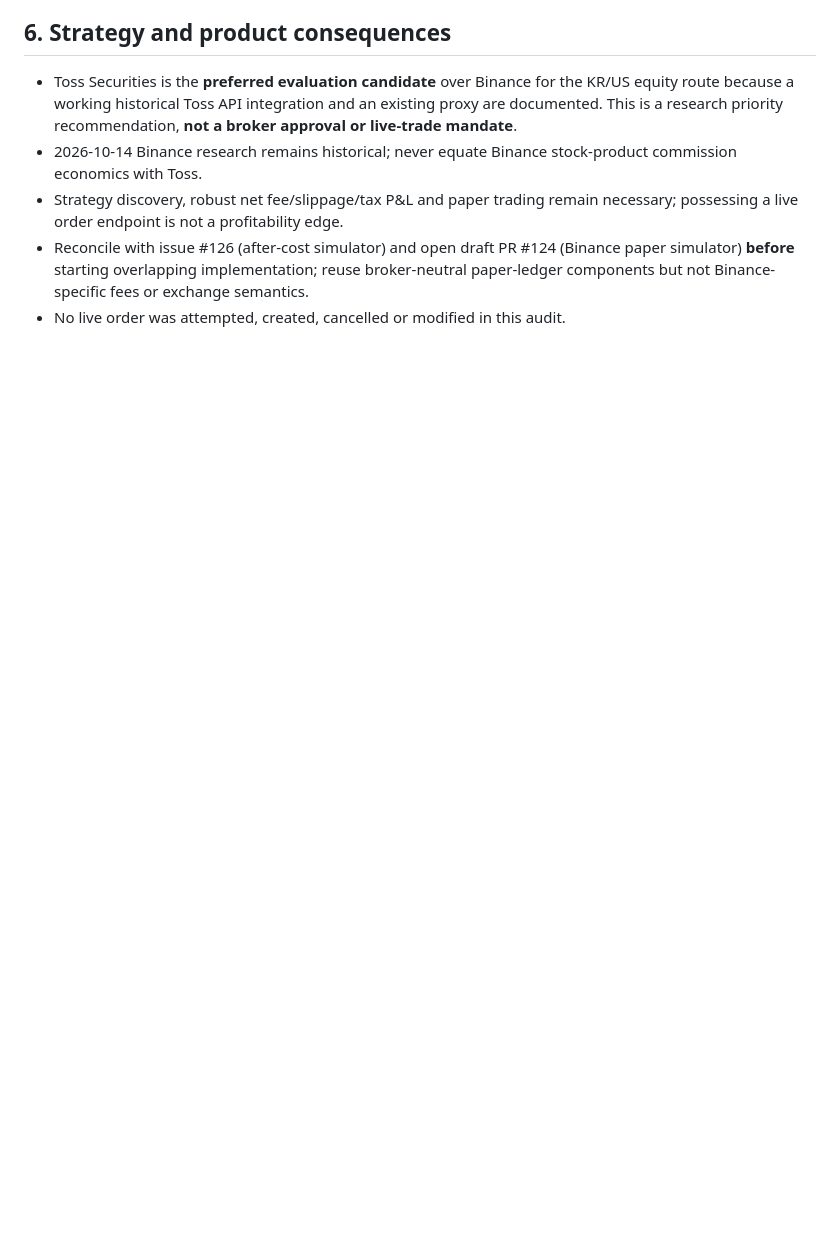
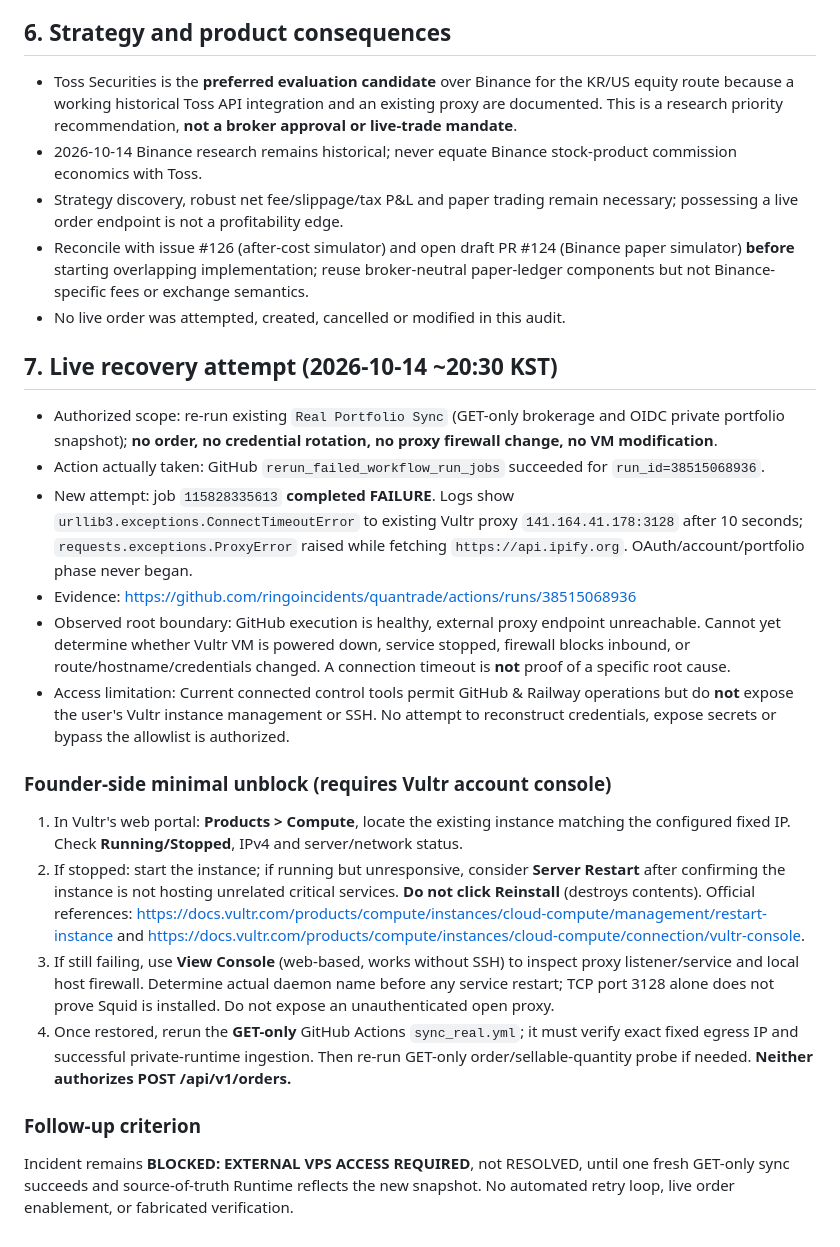
Before and after one commit to ringoincidents/quantrade, a Markdown page: research/2026-10-14_TOSS_ORDER_API_AND_PROXY_CONNECTIVITY_AUDIT.md, the part around the change. GitHub-like rendering; blank space fills up the shorter version.

Commit message:
ops: append failed proxy recovery retry and Vultr manual unblock checklist

```diff
--- a/research/2026-10-14_TOSS_ORDER_API_AND_PROXY_CONNECTIVITY_AUDIT.md
+++ b/research/2026-10-14_TOSS_ORDER_API_AND_PROXY_CONNECTIVITY_AUDIT.md
@@ -64,3 +64,23 @@ Potential causes (not proven): server down, proxy daemon stopped/not listening,
 - Strategy discovery, robust net fee/slippage/tax P&L and paper trading remain necessary; possessing a live order endpoint is not a profitability edge.
 - Reconcile with issue #126 (after-cost simulator) and open draft PR #124 (Binance paper simulator) **before** starting overlapping implementation; reuse broker-neutral paper-ledger components but not Binance-specific fees or exchange semantics.
 - No live order was attempted, created, cancelled or modified in this audit.
+
+## 7. Live recovery attempt (2026-10-14 ~20:30 KST)
+
+- Authorized scope: re-run existing `Real Portfolio Sync` (GET-only brokerage and OIDC private portfolio snapshot); **no order, no credential rotation, no proxy firewall change, no VM modification**.
+- Action actually taken: GitHub `rerun_failed_workflow_run_jobs` succeeded for `run_id=38515068936`.
+- New attempt: job `115828335613` **completed FAILURE**. Logs show `urllib3.exceptions.ConnectTimeoutError` to existing Vultr proxy `141.164.41.178:3128` after 10 seconds; `requests.exceptions.ProxyError` raised while fetching `https://api.ipify.org`. OAuth/account/portfolio phase never began.
+- Evidence: https://github.com/ringoincidents/quantrade/actions/runs/38515068936
+- Observed root boundary: GitHub execution is healthy, external proxy endpoint unreachable. Cannot yet determine whether Vultr VM is powered down, service stopped, firewall blocks inbound, or route/hostname/credentials changed. A connection timeout is **not** proof of a specific root cause.
+- Access limitation: Current connected control tools permit GitHub & Railway operations but do **not** expose the user's Vultr instance management or SSH. No attempt to reconstruct credentials, expose secrets or bypass the allowlist is authorized.
+
+### Founder-side minimal unblock (requires Vultr account console)
+
+1. In Vultr's web portal: **Products > Compute**, locate the existing instance matching the configured fixed IP. Check **Running/Stopped**, IPv4 and server/network status.
+2. If stopped: start the instance; if running but unresponsive, consider **Server Restart** after confirming the instance is not hosting unrelated critical services. **Do not click Reinstall** (destroys contents). Official references: https://docs.vultr.com/products/compute/instances/cloud-compute/management/restart-instance and https://docs.vultr.com/products/compute/instances/cloud-compute/connection/vultr-console.
+3. If still failing, use **View Console** (web-based, works without SSH) to inspect proxy listener/service and local host firewall. Determine actual daemon name before any service restart; TCP port 3128 alone does not prove Squid is installed. Do not expose an unauthenticated open proxy.
+4. Once restored, rerun the **GET-only** GitHub Actions `sync_real.yml`; it must verify exact fixed egress IP and successful private-runtime ingestion. Then re-run GET-only order/sellable-quantity probe if needed. **Neither authorizes POST /api/v1/orders.**
+
+### Follow-up criterion
+
+Incident remains **BLOCKED: EXTERNAL VPS ACCESS REQUIRED**, not RESOLVED, until one fresh GET-only sync succeeds and source-of-truth Runtime reflects the new snapshot. No automated retry loop, live order enablement, or fabricated verification.
```
